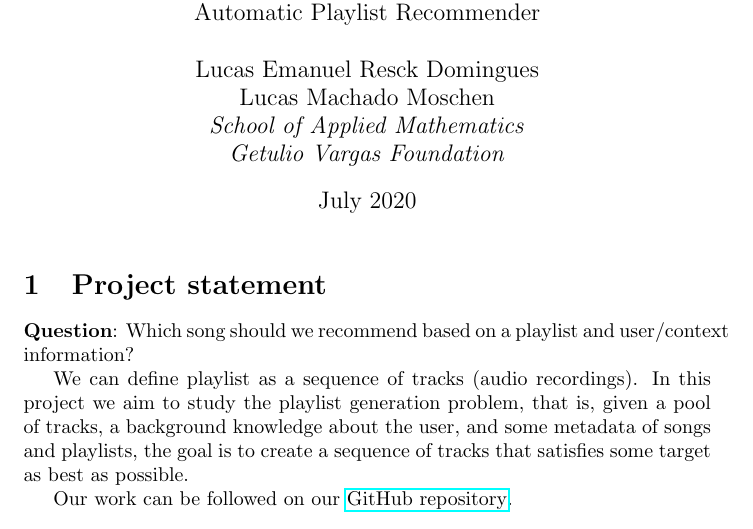
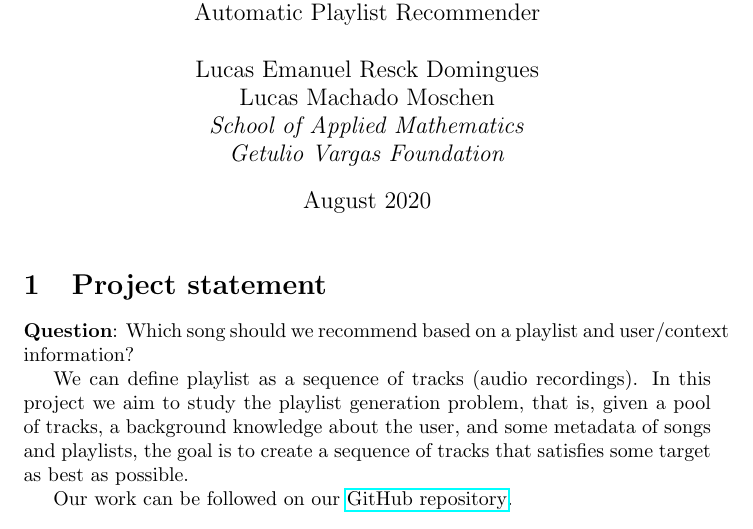
Before and after one commit to lucasresck/espotifai, a LaTeX document (docs/eda/main.tex): part of page 1 of 2, cut so that both start at the same text. Compiled offline with pdfLaTeX.

Commit message:
Added docs with the eda document

```diff
--- a/docs/eda/main.tex
+++ b/docs/eda/main.tex
@@ -9,7 +9,7 @@ Lucas Machado Moschen\\
 \textit{School of Applied Mathematics}\\
 \textit{Getulio Vargas Foundation}\\}
 
-\date{July 2020}
+\date{August 2020}
 
 \begin{document}
 
```
Also changed, not shown: docs/eda/main.pdf.
